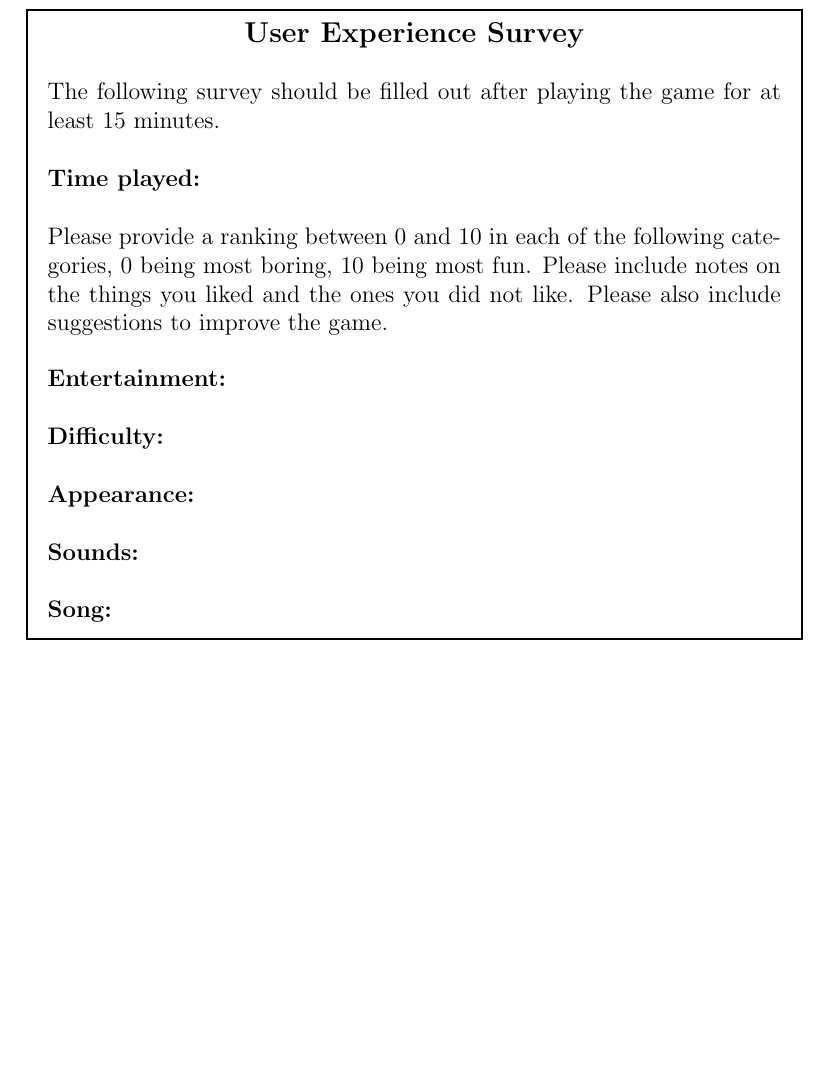
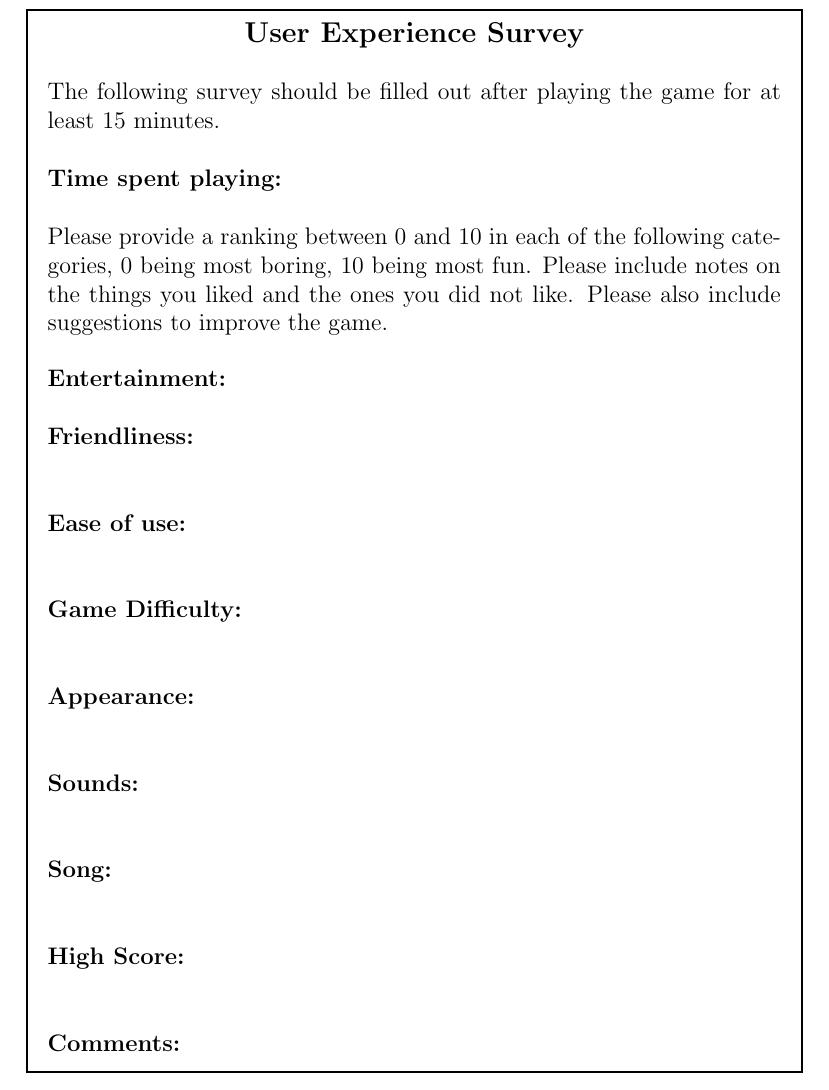
Before and after one commit to JP-Dakran/DNA_Says, a LaTeX document (Doc/TestPlan/TestPlan.tex): part of page 28 of 28, cut so that both start at the same text, the shorter picture padded with empty space. Compiled offline with pdfLaTeX.

Commit message:
Update User Survey

```diff
--- a/Doc/TestPlan/TestPlan.tex
+++ b/Doc/TestPlan/TestPlan.tex
@@ -776,19 +776,37 @@ Sample Survey to be handed out to test users:
 \end{center}
 \noindent The following survey should be filled out after playing the game for at least 15 minutes.\\
 \\
-\noindent {\bf Time played:}\\
+\noindent {\bf Time spent playing:}
+\\
 \\
 \noindent Please provide a ranking between 0 and 10 in each of the following categories, 0 being most boring, 10 being most fun.  Please include notes on the things you liked and the ones you did not like. Please also include suggestions to improve the game.\\[\baselineskip]
 \noindent \begin{tabularx}{\textwidth}{@{}p{3.5cm}X@{}}
-\noindent {\bf Entertainment:}\\
+\noindent {\bf Entertainment:}
 \\
-\noindent {\bf Difficulty:}\\
+\\
+\noindent {\bf Friendliness:}\\
+\\
+\\
+\noindent {\bf Ease of use:}\\
+\\
+\\
+\noindent {\bf Game Difficulty:}\\
+\\
 \\
 \noindent {\bf Appearance:}\\
 \\
+\\
 \noindent {\bf Sounds:}\\
 \\
-{\bf Song:} & \\[5\baselineskip]
+\\
+\noindent {\bf Song:}\\
+\\
+\\
+\noindent {\bf High Score:}\\
+\\
+\\
+{\bf Comments:} & \\[5\baselineskip]
 \end{tabularx}
 \end{mdframed}
+
 \end{document}
```
